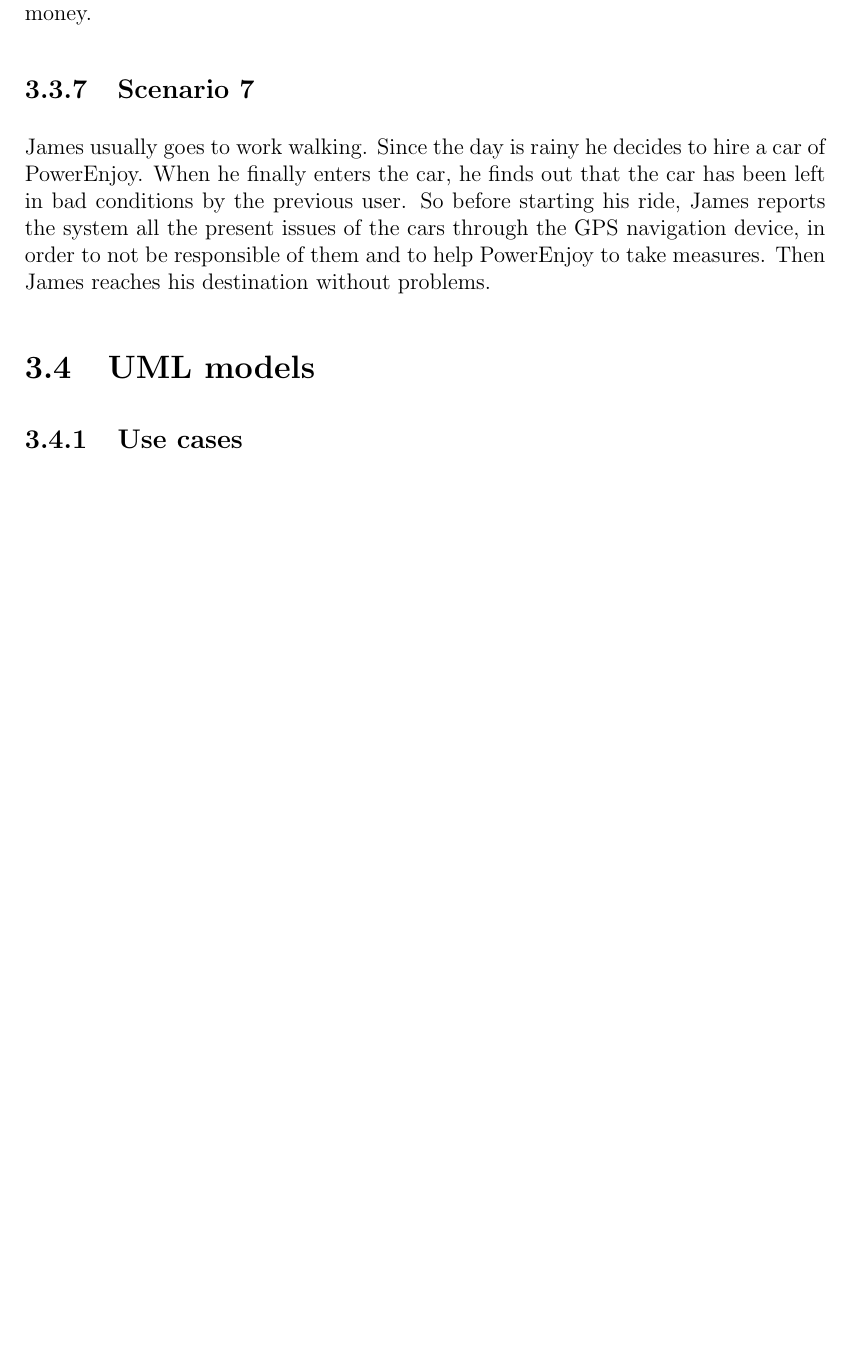
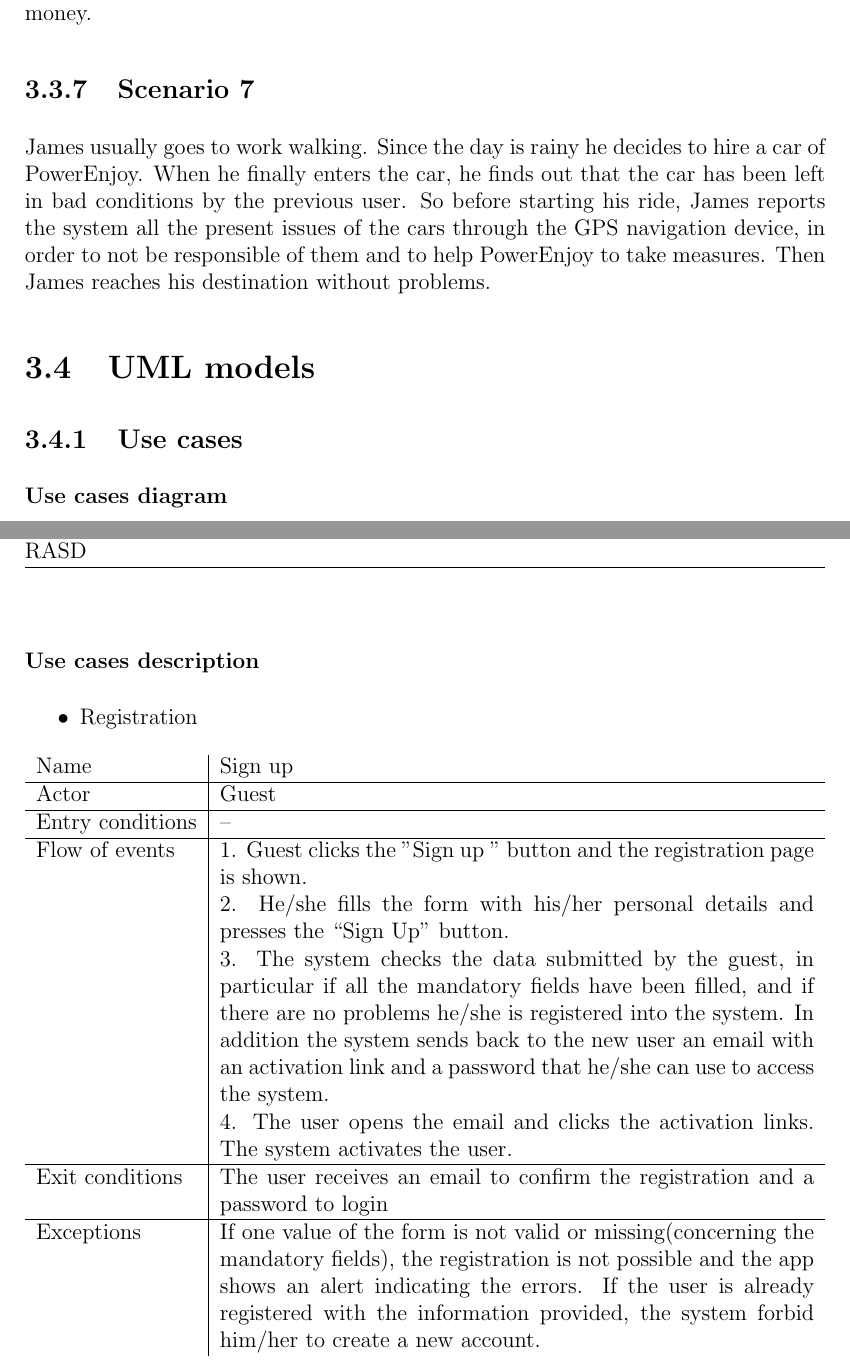
Before and after one commit to alcaprar/CIDSoftwareEngineering2, a LaTeX document (RASD/main.tex, which reads RASD/specific_req/specific_req.tex): part of page 22 of 25 before the commit and two parts of pages 22 and 23 of 30 after it, the two joined at a grey line, cut so that both start at the same text, the shorter picture padded with empty space. The pictures show the PDF file RASD/main.pdf that the author committed with the source.

Commit message:
Added use cases tables

```diff
--- a/RASD/specific_req/specific_req.tex
+++ b/RASD/specific_req/specific_req.tex
@@ -217,3 +217,26 @@ Then James reaches his destination without problems.
 
 \subsection{Use cases}
 
+\subsubsection{Use cases diagram}
+
+\clearpage
+\subsubsection{Use cases description}
+\begin{itemize}
+\item Registration
+
+\begin{table}[!h]
+\begin{tabularx}{\linewidth}{l|X}
+\centering
+Name & Sign up \\ \hline
+Actor & Guest \\ \hline
+Entry conditions & -- \\ \hline
+Flow of events & 1. Guest clicks the "Sign up " button and the registration page is shown. \\
+& 2. He/she fills the form with his/her personal details and presses the “Sign Up” button.\\
+& 3. The system checks the data submitted by the guest, in particular if all the mandatory fields have been filled, and if there are no problems he/she is registered into the system. In addition the system sends back to the new user an email with an activation link and a password that he/she can use to access the system.\\
+& 4. The user opens the email and clicks the activation links. The system activates the user. \\ \hline
+Exit conditions & The user receives an email to confirm the registration and a password to login \\ \hline
+Exceptions & If one value of the form is not valid or missing(concerning the mandatory fields), the registration is not possible and the app shows an alert indicating the errors. If the user is already registered with the information provided, the system forbid him/her to create a new account. \\
+\end{tabularx}
+\end{table}
+
+\clearpage
@@ -219,0 +248 @@ Then James reaches his destination without problems.
+\centering
@@ -219,0 +258,8 @@ Then James reaches his destination without problems.
+\end{tabularx}
+\end{table}
+
+\clearpage
+\item Reservation through web/mobile application
+\begin{table}[!h]
+\begin{tabularx}{\linewidth}{l|X}
+\centering
@@ -219,0 +275,8 @@ Then James reaches his destination without problems.
+\end{tabularx}
+\end{table}
+
+\clearpage
+\item Reservation through SMS
+\begin{table}[!h]
+\begin{tabularx}{\linewidth}{l|X}
+\centering
@@ -219,0 +292,4 @@ Then James reaches his destination without problems.
+\end{tabularx}
+\end{table}
+
+\clearpage
@@ -219,0 +299 @@ Then James reaches his destination without problems.
+\centering
@@ -220,3 +307,7 @@ Then James reaches his destination without problems.
+\end{tabularx}
+\end{table}
+\end{itemize}
+
 \subsection{Sequence diagrams}
 
 \subsection{Class diagrams}
```
Also changed, not shown: RASD/main.tex (+2 -0 lines), RASD/main.pdf, RASD/specific_req/specific_req.tex (42 more changed lines), 1 other file.
